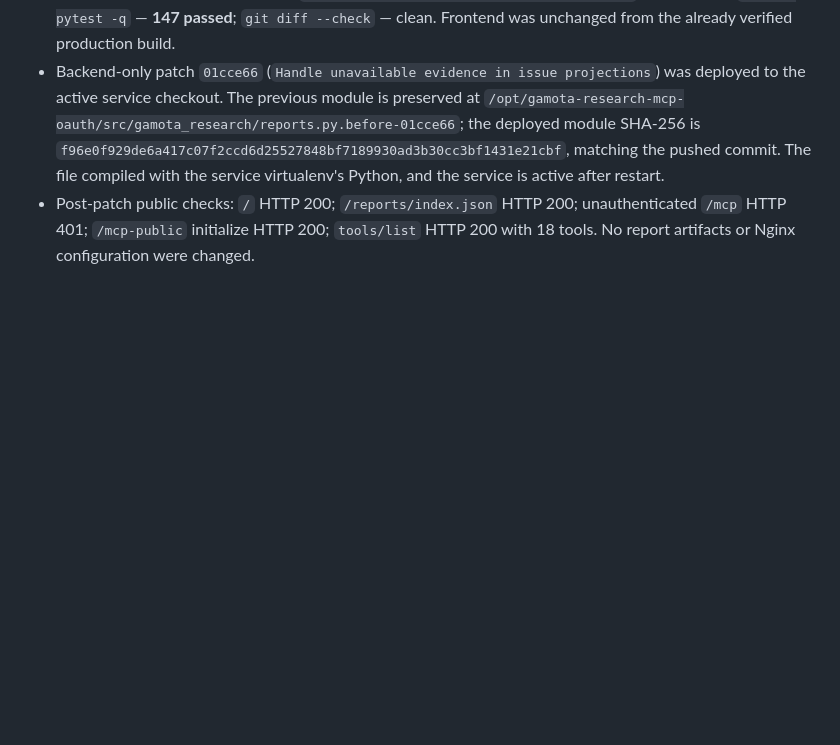
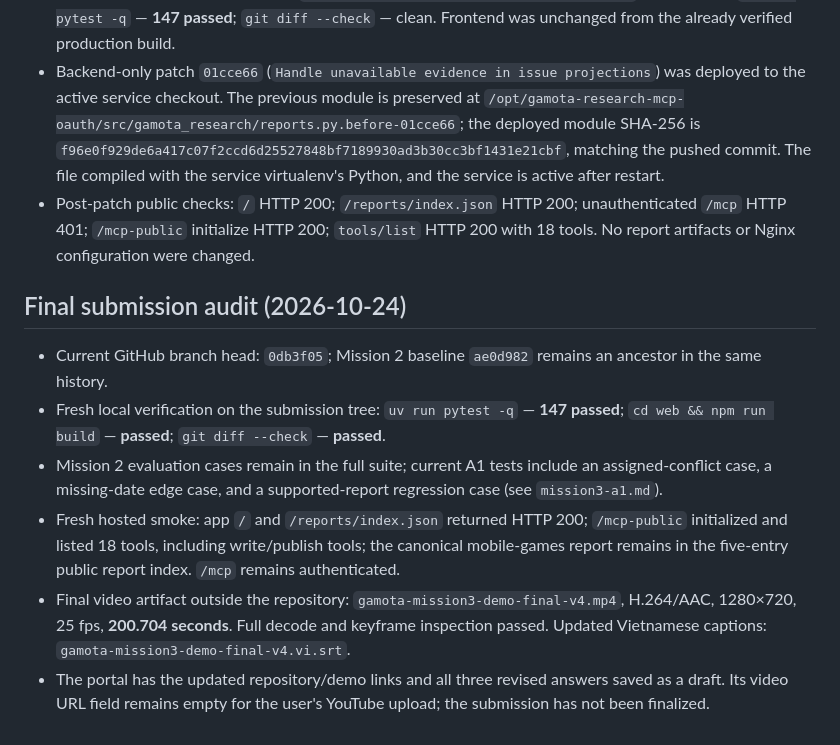
Before and after one commit to voicon324/gamota-research-mcp, a Markdown page: docs/mission3-deployment-verification.md, the part around the change. Drawn GitHub-style; blank space fills up the shorter version.

```diff
--- a/docs/mission3-deployment-verification.md
+++ b/docs/mission3-deployment-verification.md
@@ -108,3 +108,13 @@ The MP4 and Vietnamese SRT are delivered outside this repository. The portal's v
 - Local checks: focused test passed; `uv run pytest tests/test_mission3_a1.py -q` — **20 passed**; `uv run pytest -q` — **147 passed**; `git diff --check` — clean. Frontend was unchanged from the already verified production build.
 - Backend-only patch `01cce66` (`Handle unavailable evidence in issue projections`) was deployed to the active service checkout. The previous module is preserved at `/opt/gamota-research-mcp-oauth/src/gamota_research/reports.py.before-01cce66`; the deployed module SHA-256 is `f96e0f929de6a417c07f2ccd6d25527848bf7189930ad3b30cc3bf1431e21cbf`, matching the pushed commit. The file compiled with the service virtualenv's Python, and the service is active after restart.
 - Post-patch public checks: `/` HTTP 200; `/reports/index.json` HTTP 200; unauthenticated `/mcp` HTTP 401; `/mcp-public` initialize HTTP 200; `tools/list` HTTP 200 with 18 tools. No report artifacts or Nginx configuration were changed.
+
+
+## Final submission audit (2026-10-24)
+
+- Current GitHub branch head: `0db3f05`; Mission 2 baseline `ae0d982` remains an ancestor in the same history.
+- Fresh local verification on the submission tree: `uv run pytest -q` — **147 passed**; `cd web && npm run build` — **passed**; `git diff --check` — **passed**.
+- Mission 2 evaluation cases remain in the full suite; current A1 tests include an assigned-conflict case, a missing-date edge case, and a supported-report regression case (see `mission3-a1.md`).
+- Fresh hosted smoke: app `/` and `/reports/index.json` returned HTTP 200; `/mcp-public` initialized and listed 18 tools, including write/publish tools; the canonical mobile-games report remains in the five-entry public report index. `/mcp` remains authenticated.
+- Final video artifact outside the repository: `gamota-mission3-demo-final-v4.mp4`, H.264/AAC, 1280×720, 25 fps, **200.704 seconds**. Full decode and keyframe inspection passed. Updated Vietnamese captions: `gamota-mission3-demo-final-v4.vi.srt`.
+- The portal has the updated repository/demo links and all three revised answers saved as a draft. Its video URL field remains empty for the user's YouTube upload; the submission has not been finalized.
```
Also changed, not shown: docs/mission3-a1.md (+11 -1 lines).
